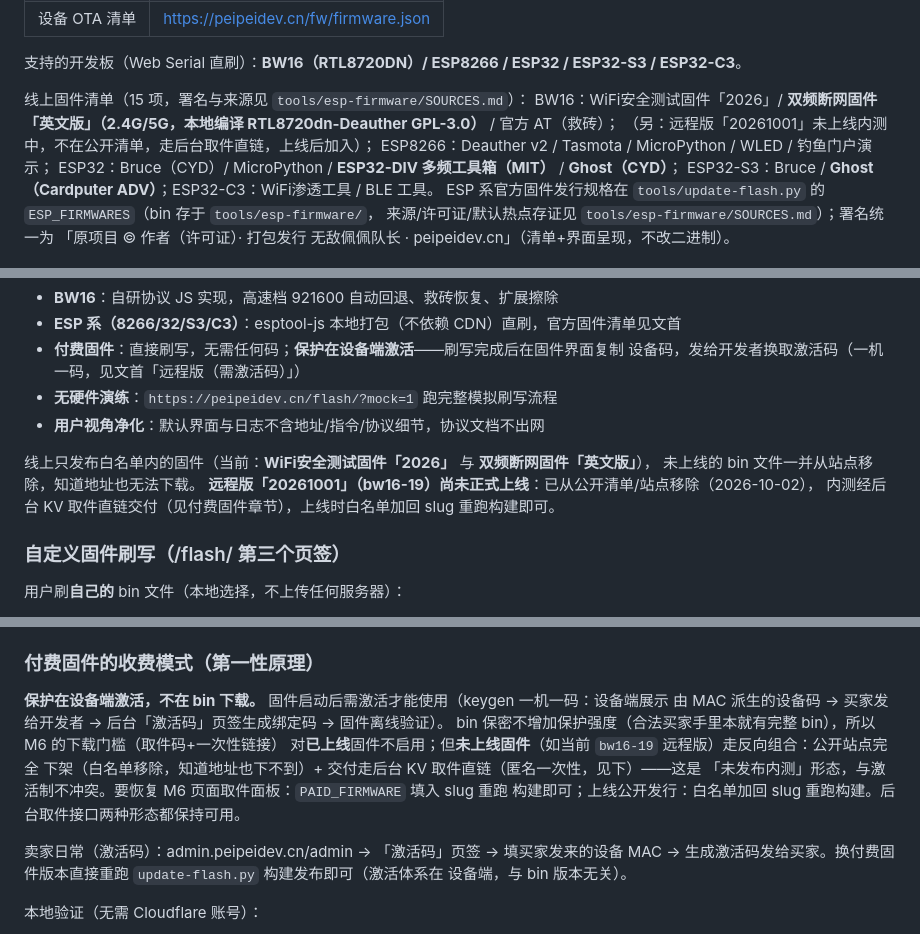
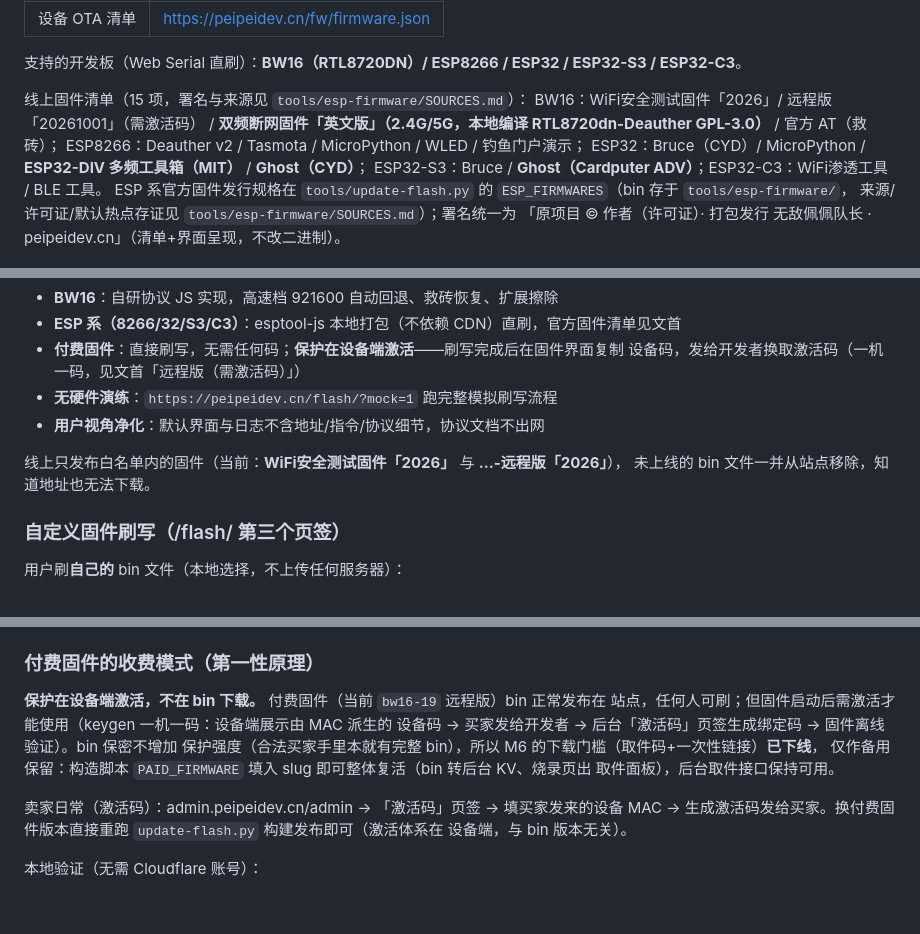
Before and after one commit to z751638806/z751638806.github.io, a Markdown page: README.md, 3 parts joined by grey strips. GitHub-like rendering; blank space fills up the shorter version.

Commit message:
Revert "docs: README 同步 bw16-19 下架内测状态（未上线形态=公开下架+取件直链）"
This reverts commit c716bc64e9df74f20452a2f95899bc31fae2a4eb.

```diff
--- a/README.md
+++ b/README.md
@@ -12,8 +12,7 @@
 支持的开发板（Web Serial 直刷）：**BW16（RTL8720DN）/ ESP8266 / ESP32 / ESP32-S3 / ESP32-C3**。
 
 线上固件清单（15 项，署名与来源见 `tools/esp-firmware/SOURCES.md`）：
-BW16：WiFi安全测试固件「2026」/ **双频断网固件「英文版」（2.4G/5G，本地编译 RTL8720dn-Deauther GPL-3.0）** / 官方 AT（救砖）；
-（另：远程版「20261001」未上线内测中，不在公开清单，走后台取件直链，上线后加入）；
+BW16：WiFi安全测试固件「2026」/ 远程版「20261001」（需激活码） / **双频断网固件「英文版」（2.4G/5G，本地编译 RTL8720dn-Deauther GPL-3.0）** / 官方 AT（救砖）；
 ESP8266：Deauther v2 / Tasmota / MicroPython / WLED / 钓鱼门户演示；
 ESP32：Bruce（CYD）/ MicroPython / **ESP32-DIV 多频工具箱（MIT）** / **Ghost（CYD）**；
 ESP32-S3：Bruce / **Ghost（Cardputer ADV）**；ESP32-C3：WiFi渗透工具 / BLE 工具。
@@ -58,10 +57,8 @@ Safari / iOS / 微信内置浏览器不支持，页面会显示提示徽章）
 - **无硬件演练**：`https://peipeidev.cn/flash/?mock=1` 跑完整模拟刷写流程
 - **用户视角净化**：默认界面与日志不含地址/指令/协议细节，协议文档不出网
 
-线上只发布白名单内的固件（当前：**WiFi安全测试固件「2026」** 与 **双频断网固件「英文版」**），
+线上只发布白名单内的固件（当前：**WiFi安全测试固件「2026」** 与 **…-远程版「2026」**），
 未上线的 bin 文件一并从站点移除，知道地址也无法下载。
-**远程版「20261001」（bw16-19）尚未正式上线**：已从公开清单/站点移除（2026-10-02），
-内测经后台 KV 取件直链交付（见付费固件章节），上线时白名单加回 slug 重跑构建即可。
 
 ### 自定义固件刷写（/flash/ 第三个页签）
 
@@ -144,13 +141,12 @@ git add -A && git commit -m "..." && git push   # push 后 1-2 分钟 Pages 生
 
 ### 付费固件的收费模式（第一性原理）
 
-**保护在设备端激活，不在 bin 下载。** 固件启动后需激活才能使用（keygen 一机一码：设备端展示
-由 MAC 派生的设备码 → 买家发给开发者 → 后台「激活码」页签生成绑定码 → 固件离线验证）。
-bin 保密不增加保护强度（合法买家手里本就有完整 bin），所以 M6 的下载门槛（取件码+一次性链接）
-对**已上线**固件不启用；但**未上线固件**（如当前 `bw16-19` 远程版）走反向组合：公开站点完全
-下架（白名单移除，知道地址也下不到）+ 交付走后台 KV 取件直链（匿名一次性，见下）——这是
-「未发布内测」形态，与激活制不冲突。要恢复 M6 页面取件面板：`PAID_FIRMWARE` 填入 slug 重跑
-构建即可；上线公开发行：白名单加回 slug 重跑构建。后台取件接口两种形态都保持可用。
+**保护在设备端激活，不在 bin 下载。** 付费固件（当前 `bw16-19` 远程版）bin 正常发布在
+站点，任何人可刷；但固件启动后需激活才能使用（keygen 一机一码：设备端展示由 MAC 派生的
+设备码 → 买家发给开发者 → 后台「激活码」页签生成绑定码 → 固件离线验证）。bin 保密不增加
+保护强度（合法买家手里本就有完整 bin），所以 M6 的下载门槛（取件码+一次性链接）**已下线**，
+仅作备用保留：构造脚本 `PAID_FIRMWARE` 填入 slug 即可整体复活（bin 转后台 KV、烧录页出
+取件面板），后台取件接口保持可用。
 
 卖家日常（激活码）：admin.peipeidev.cn/admin → 「激活码」页签 → 填买家发来的设备 MAC →
 生成激活码发给买家。换付费固件版本直接重跑 `update-flash.py` 构建发布即可（激活体系在
```
